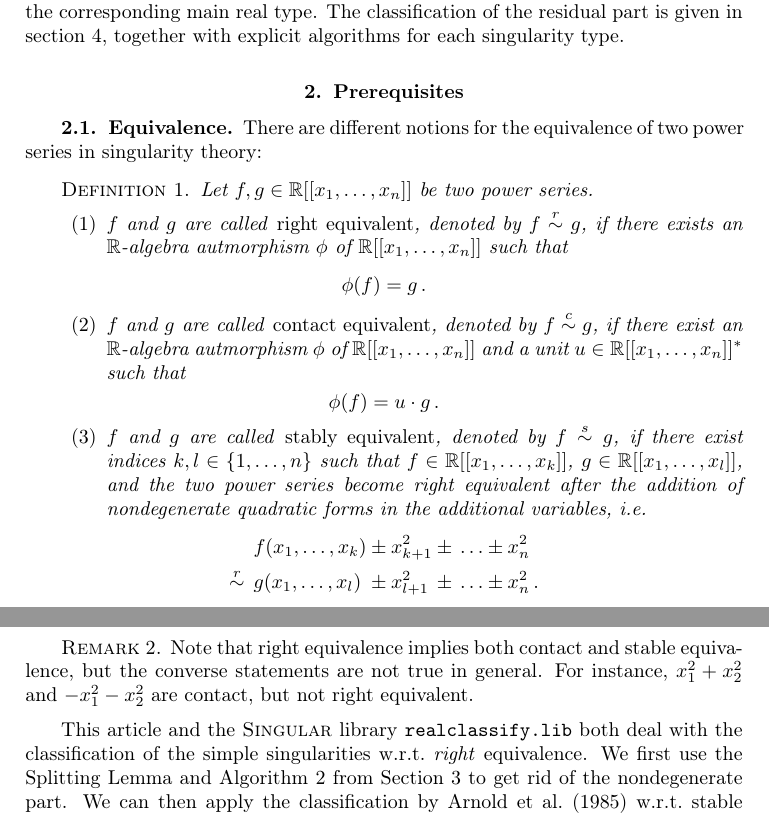
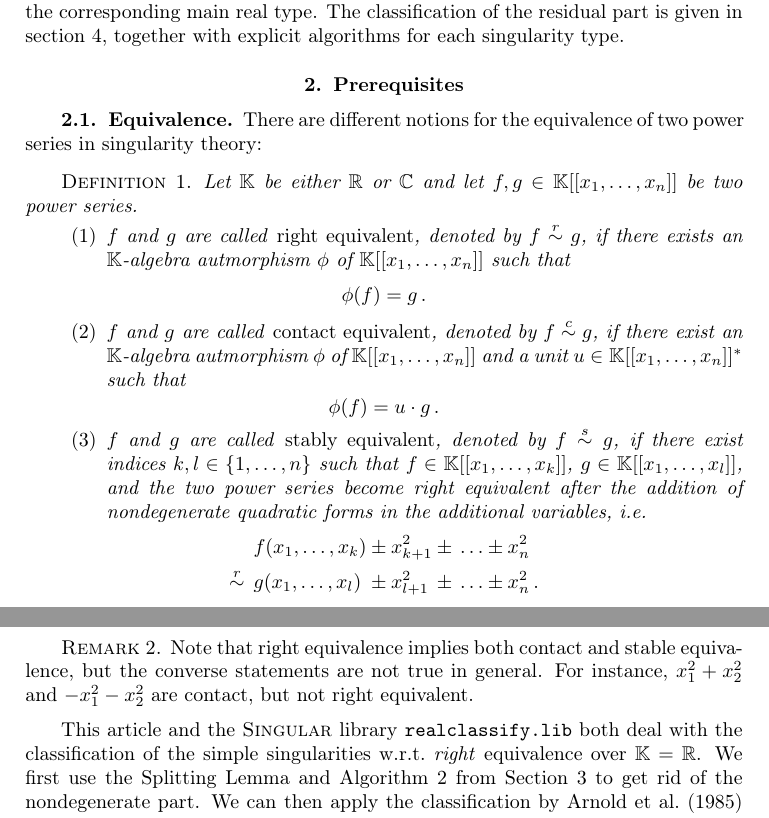
Before and after one commit to magdaleen/realclassify, a LaTeX document (realclassify_1.tex): two parts of pages 2 and 3 of 12, joined at a grey line, cut so that both start at the same text. Compiled offline with pdfLaTeX.

Commit message:
change definition of equivalence \K

```diff
--- a/realclassify_1.tex
+++ b/realclassify_1.tex
@@ -43,6 +43,7 @@
 \DeclareMathOperator{\Q}{\mathbb{Q}}
 \DeclareMathOperator{\R}{\mathbb{R}}
 \DeclareMathOperator{\C}{\mathbb{C}}
+\DeclareMathOperator{\K}{\mathbb{K}}
 \DeclareMathOperator{\A}{\mathbb{A}}
 \DeclareMathOperator{\Pj}{\mathbb{P}}
 \DeclareMathOperator{\boldzero}{\mathbf{0}}
@@ -169,12 +170,13 @@ There are different notions for the equivalence of two power series in
 singularity theory:
 
 \begin{defn}
-Let $f, g \in \R[[x_1, \ldots, x_n]]$ be two power series.
+Let $\K$ be either $\R$ or $\C$ and let $f, g \in \K[[x_1, \ldots, x_n]]$ be
+two power series.
 
 \begin{enumerate}
 \item
 $f$ and $g$ are called \emph{right equivalent}, denoted by $f \requiv g$, if
-there exists an $\R$-algebra autmorphism $\phi$ of $\R[[x_1, \ldots, x_n]]$
+there exists an $\K$-algebra autmorphism $\phi$ of $\K[[x_1, \ldots, x_n]]$
 such that
 \[
 \phi(f) = g \,.
@@ -182,8 +184,8 @@ such that
 
 \item
 $f$ and $g$ are called \emph{contact equivalent}, denoted by $f \cequiv g$, if
-there exist an $\R$-algebra autmorphism $\phi$ of $\R[[x_1, \ldots, x_n]]$ and
-a unit $u \in \R[[x_1, \ldots, x_n]]^*$ such that
+there exist an $\K$-algebra autmorphism $\phi$ of $\K[[x_1, \ldots, x_n]]$ and
+a unit $u \in \K[[x_1, \ldots, x_n]]^*$ such that
 \[
 \phi(f) = u \cdot g \,.
 \]
@@ -209,11 +211,12 @@ and $-x_1^2-x_2^2$ are contact, but not right equivalent.
 \end{remark}
 
 This article and the \Singular{} library \realclassify{} both deal with the
-classification of the simple singularities w.r.t.\@ \emph{right} equivalence.
-We first use the Splitting Lemma and Algorithm~\ref{alg:splitting_lemma} from
-Section~\ref{sec:splitting_lemma} to get rid of the nondegenerate part. We can
-then apply the classification by \citet{AVG1985} w.r.t.\@ stable equivalence to
-the residual part in Section~\ref{sec:residual_part}.
+classification of the simple singularities w.r.t.\@ \emph{right} equivalence
+over $\K = \R$. We first use the Splitting Lemma and
+Algorithm~\ref{alg:splitting_lemma} from Section~\ref{sec:splitting_lemma} to
+get rid of the nondegenerate part. We can then apply the classification by
+\citet{AVG1985} w.r.t.\@ stable equivalence to the residual part in
+Section~\ref{sec:residual_part}.
 
 From the point of view of real algebraic geometry, a classification w.r.t.\@
 contact rather than right equivalence might be more interesting because it
```
Also changed, not shown: realclassify_1.tex (2 more changed lines).
